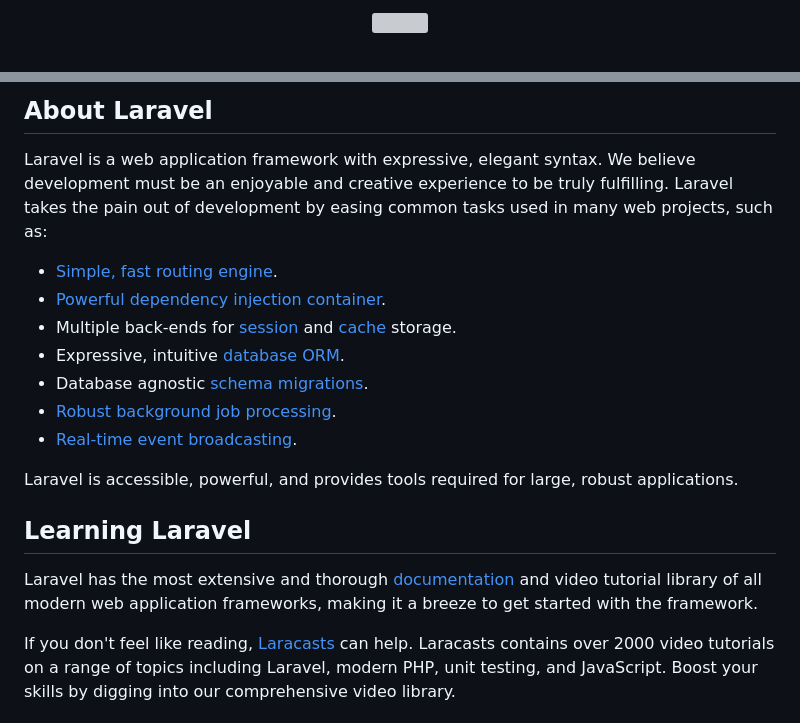
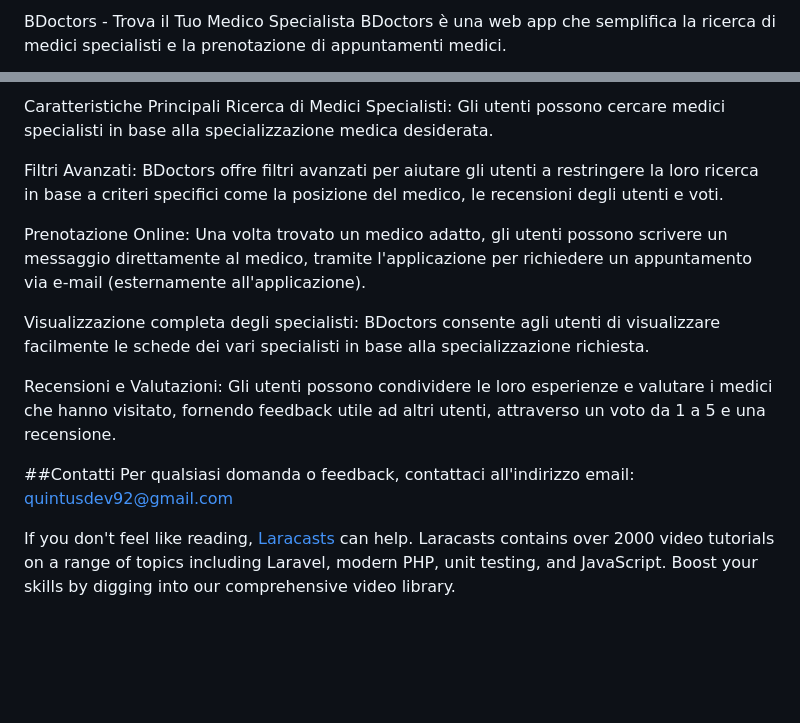
Before and after one commit to quintusdev/BDoctor-backend, a Markdown page: README.md, 2 parts joined by grey strips. Drawn GitHub-style; blank space fills up the shorter version; grey boxes are pictures that could not be loaded.

```diff
--- a/README.md
+++ b/README.md
@@ -1,2 +1,3 @@
-<p align="center"><a href="https://laravel.com" target="_blank"><img src="https://raw.githubusercontent.com/laravel/art/master/logo-lockup/5%20SVG/2%20CMYK/1%20Full%20Color/laravel-logolockup-cmyk-red.svg" width="400"></a></p>
+BDoctors - Trova il Tuo Medico Specialista
+BDoctors è una web app che semplifica la ricerca di medici specialisti e la prenotazione di appuntamenti medici.
 
@@ -9,21 +5,16 @@
 
-## About Laravel
+Caratteristiche Principali
+Ricerca di Medici Specialisti: Gli utenti possono cercare medici specialisti in base alla specializzazione medica desiderata.
 
-Laravel is a web application framework with expressive, elegant syntax. We believe development must be an enjoyable and creative experience to be truly fulfilling. Laravel takes the pain out of development by easing common tasks used in many web projects, such as:
+Filtri Avanzati: BDoctors offre filtri avanzati per aiutare gli utenti a restringere la loro ricerca in base a criteri specifici come la posizione del medico, le recensioni degli utenti e voti.
 
-- [Simple, fast routing engine](https://laravel.com/docs/routing).
-- [Powerful dependency injection container](https://laravel.com/docs/container).
-- Multiple back-ends for [session](https://laravel.com/docs/session) and [cache](https://laravel.com/docs/cache) storage.
-- Expressive, intuitive [database ORM](https://laravel.com/docs/eloquent).
-- Database agnostic [schema migrations](https://laravel.com/docs/migrations).
-- [Robust background job processing](https://laravel.com/docs/queues).
-- [Real-time event broadcasting](https://laravel.com/docs/broadcasting).
+Prenotazione Online: Una volta trovato un medico adatto, gli utenti possono scrivere un messaggio direttamente al medico, tramite l'applicazione per richiedere un appuntamento via e-mail (esternamente all'applicazione).
 
-Laravel is accessible, powerful, and provides tools required for large, robust applications.
+Visualizzazione completa degli specialisti: BDoctors consente agli utenti di visualizzare facilmente le schede dei vari specialisti in base alla specializzazione richiesta.
 
-## Learning Laravel
+Recensioni e Valutazioni: Gli utenti possono condividere le loro esperienze e valutare i medici che hanno visitato, fornendo feedback utile ad altri utenti, attraverso un voto da 1 a 5 e una recensione.
 
-Laravel has the most extensive and thorough [documentation](https://laravel.com/docs) and video tutorial library of all modern web application frameworks, making it a breeze to get started with the framework.
+##Contatti Per qualsiasi domanda o feedback, contattaci all'indirizzo email: quintusdev92@gmail.com
 
 If you don't feel like reading, [Laracasts](https://laracasts.com) can help. Laracasts contains over 2000 video tutorials on a range of topics including Laravel, modern PHP, unit testing, and JavaScript. Boost your skills by digging into our comprehensive video library.
 
```
Also changed, not shown: other parts of README.md (+1 -6 lines).
